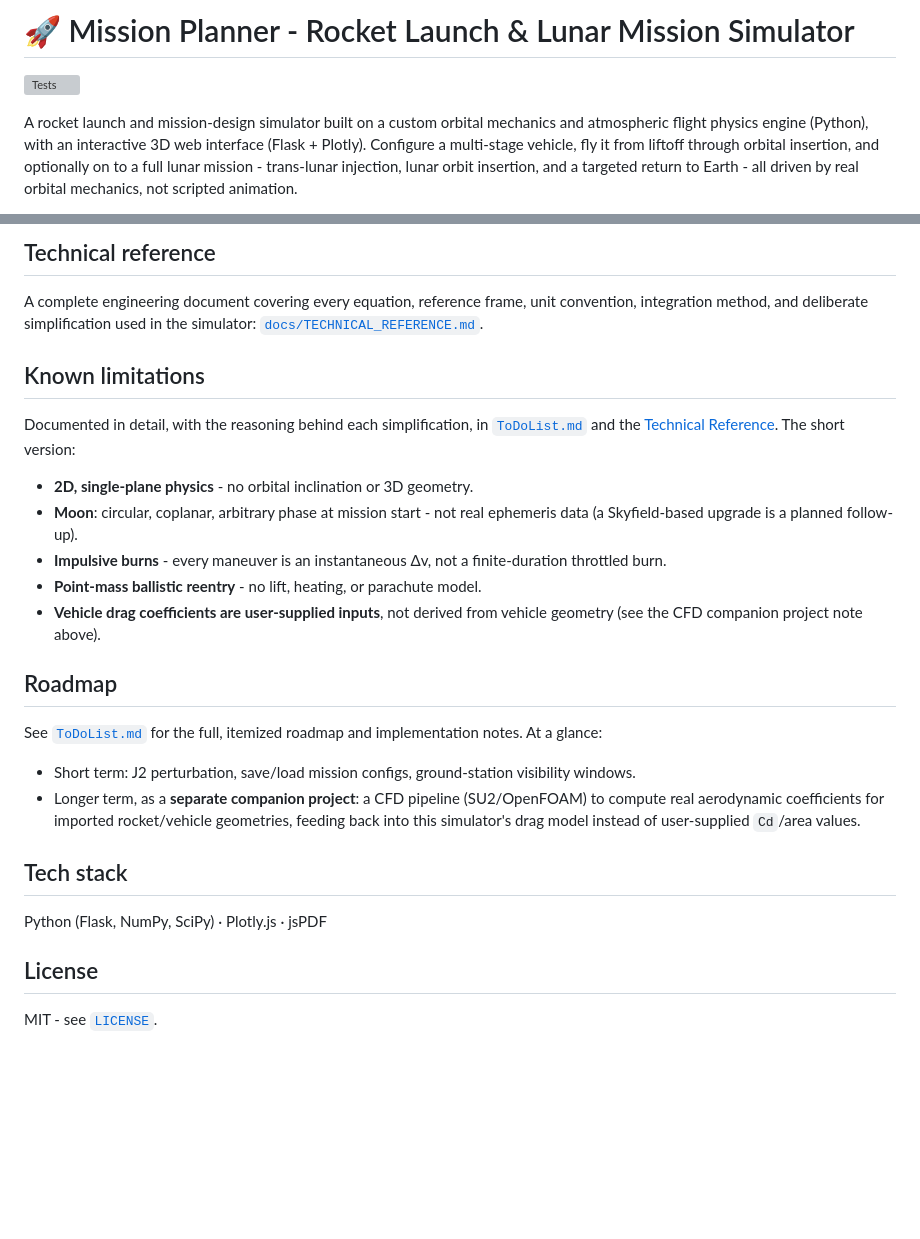
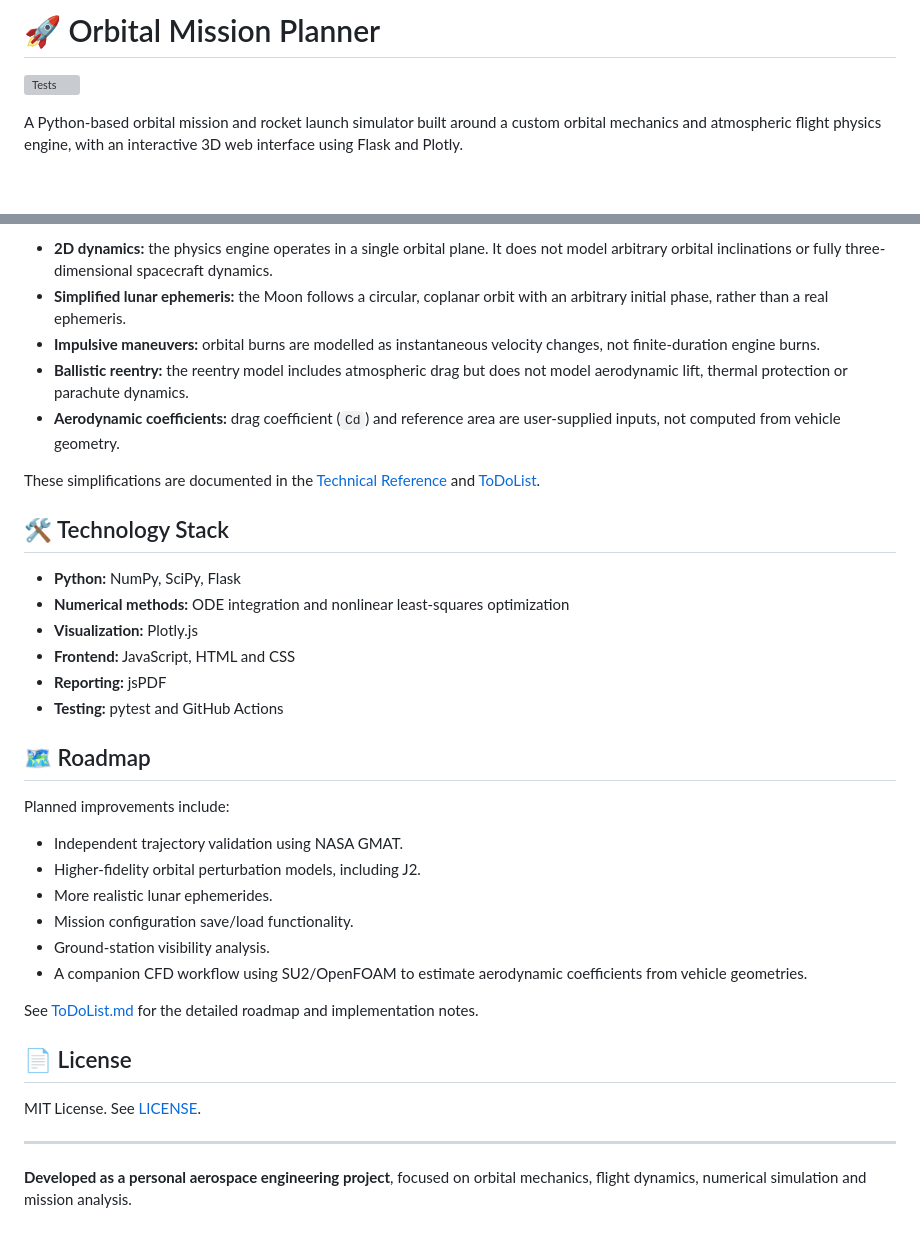
Before and after one commit to Nava-19/orbital-mission-planner, a Markdown page: README.md, 2 parts joined by grey strips. Drawn GitHub-style; blank space fills up the shorter version; grey boxes are pictures that could not be loaded.

```diff
--- a/README.md
+++ b/README.md
@@ -1,12 +1,7 @@
-# 🚀 Mission Planner - Rocket Launch & Lunar Mission Simulator
+
+# 🚀 Orbital Mission Planner
 
 [![Tests](https://github.com/Nava-19/orbital-mission-planner/actions/workflows/tests.yml/badge.svg)](https://github.com/Nava-19/orbital-mission-planner/actions/workflows/tests.yml)
 
-A rocket launch and mission-design simulator built on a custom orbital
-mechanics and atmospheric flight physics engine (Python), with an
-interactive 3D web interface (Flask + Plotly). Configure a multi-stage
-vehicle, fly it from liftoff through orbital insertion, and optionally on to
-a full lunar mission - trans-lunar injection, lunar orbit insertion, and a
-targeted return to Earth - all driven by real orbital mechanics, not
-scripted animation.
+A Python-based orbital mission and rocket launch simulator built around a custom orbital mechanics and atmospheric flight physics engine, with an interactive 3D web interface using Flask and Plotly.
 
@@ -157,41 +121,38 @@ docs/               Demo assets, technical reference document
 
-## Technical reference
+- **2D dynamics:** the physics engine operates in a single orbital plane. It does not model arbitrary orbital inclinations or fully three-dimensional spacecraft dynamics.
+- **Simplified lunar ephemeris:** the Moon follows a circular, coplanar orbit with an arbitrary initial phase, rather than a real ephemeris.
+- **Impulsive maneuvers:** orbital burns are modelled as instantaneous velocity changes, not finite-duration engine burns.
+- **Ballistic reentry:** the reentry model includes atmospheric drag but does not model aerodynamic lift, thermal protection or parachute dynamics.
+- **Aerodynamic coefficients:** drag coefficient (`Cd`) and reference area are user-supplied inputs, not computed from vehicle geometry.
 
-A complete engineering document covering every equation, reference frame,
-unit convention, integration method, and deliberate simplification used in
-the simulator: [`docs/TECHNICAL_REFERENCE.md`](docs/TECHNICAL_REFERENCE.md).
+These simplifications are documented in the [Technical Reference](docs/TECHNICAL_REFERENCE.md) and [ToDoList](ToDoList.md).
 
-## Known limitations
+## 🛠️ Technology Stack
 
-Documented in detail, with the reasoning behind each simplification, in
-[`ToDoList.md`](ToDoList.md) and the
-[Technical Reference](docs/TECHNICAL_REFERENCE.md). The short version:
+- **Python:** NumPy, SciPy, Flask
+- **Numerical methods:** ODE integration and nonlinear least-squares optimization
+- **Visualization:** Plotly.js
+- **Frontend:** JavaScript, HTML and CSS
+- **Reporting:** jsPDF
+- **Testing:** pytest and GitHub Actions
 
-- **2D, single-plane physics** - no orbital inclination or 3D geometry.
-- **Moon**: circular, coplanar, arbitrary phase at mission start - not real
-  ephemeris data (a Skyfield-based upgrade is a planned follow-up).
-- **Impulsive burns** - every maneuver is an instantaneous Δv, not a
-  finite-duration throttled burn.
-- **Point-mass ballistic reentry** - no lift, heating, or parachute model.
-- **Vehicle drag coefficients are user-supplied inputs**, not derived from
-  vehicle geometry (see the CFD companion project note above).
+## 🗺️ Roadmap
 
-## Roadmap
+Planned improvements include:
 
-See [`ToDoList.md`](ToDoList.md) for the full, itemized roadmap and
-implementation notes. At a glance:
+- Independent trajectory validation using NASA GMAT.
+- Higher-fidelity orbital perturbation models, including J2.
+- More realistic lunar ephemerides.
+- Mission configuration save/load functionality.
+- Ground-station visibility analysis.
+- A companion CFD workflow using SU2/OpenFOAM to estimate aerodynamic coefficients from vehicle geometries.
 
-- Short term: J2 perturbation, save/load mission configs, ground-station
-  visibility windows.
-- Longer term, as a **separate companion project**: a CFD pipeline
-  (SU2/OpenFOAM) to compute real aerodynamic coefficients for imported
-  rocket/vehicle geometries, feeding back into this simulator's drag model
-  instead of user-supplied `Cd`/area values.
+See [ToDoList.md](ToDoList.md) for the detailed roadmap and implementation notes.
 
-## Tech stack
+## 📄 License
 
-Python (Flask, NumPy, SciPy) · Plotly.js · jsPDF
+MIT License. See [LICENSE](LICENSE).
 
-## License
+---
 
-MIT - see [`LICENSE`](LICENSE).
+**Developed as a personal aerospace engineering project**, focused on orbital mechanics, flight dynamics, numerical simulation and mission analysis.
```
Also changed, not shown: other parts of README.md (+93 -124 lines).
